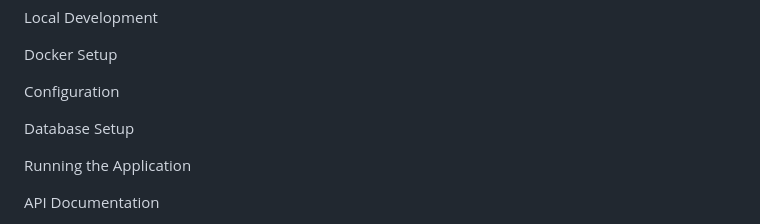
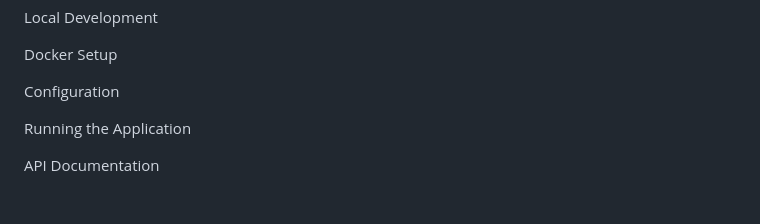
Before and after one commit to MobinNemati/Djnago-Advance-Blog, a Markdown page: README.md, the part around one of its changes. GitHub-like rendering; blank space fills up the shorter version.

```diff
--- a/README.md
+++ b/README.md
@@ -22,8 +23,6 @@ Local Development
 Docker Setup
 
 Configuration
-
-Database Setup
 
 Running the Application
 
```
Also changed, not shown: other parts of README.md (+11 -11 lines).
